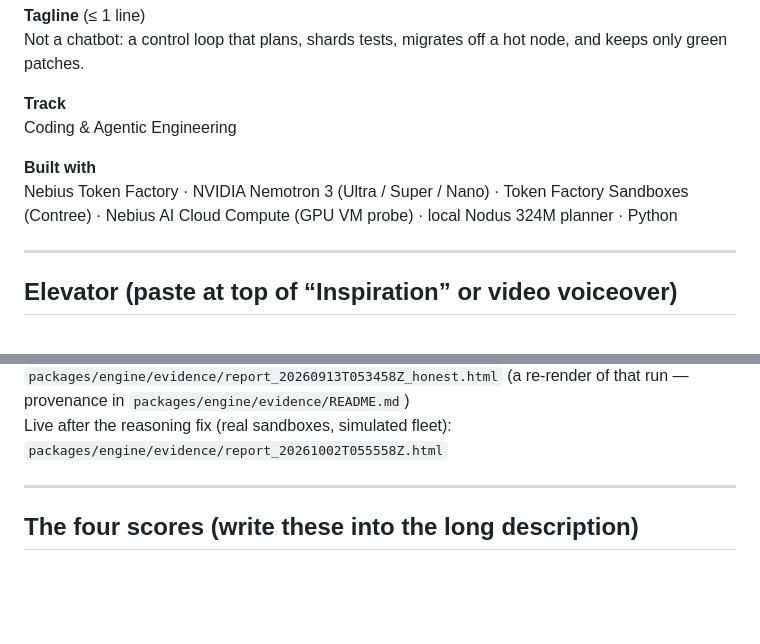
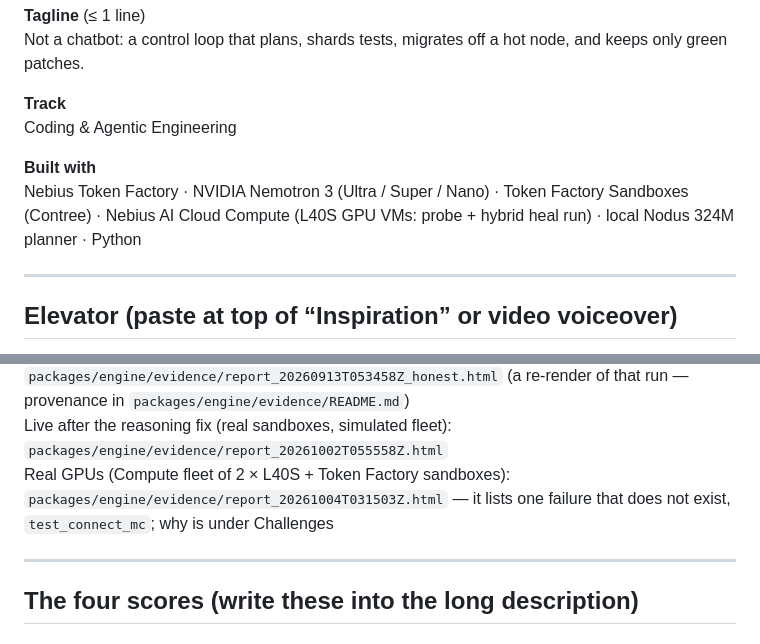
Before and after one commit to Rua987/nodus-gpu-engine, a Markdown page: docs/DEVPOST_NEBIUS.md, 2 parts joined by grey strips. Drawn GitHub-style; blank space fills up the shorter version.

```diff
--- a/docs/DEVPOST_NEBIUS.md
+++ b/docs/DEVPOST_NEBIUS.md
@@ -22,7 +22,7 @@ Not a chatbot: a control loop that plans, shards tests, migrates off a hot node,
 Coding & Agentic Engineering
 
 **Built with**
-Nebius Token Factory · NVIDIA Nemotron 3 (Ultra / Super / Nano) · Token Factory Sandboxes (Contree) · Nebius AI Cloud Compute (GPU VM probe) · local Nodus 324M planner · Python
+Nebius Token Factory · NVIDIA Nemotron 3 (Ultra / Super / Nano) · Token Factory Sandboxes (Contree) · Nebius AI Cloud Compute (L40S GPU VMs: probe + hybrid heal run) · local Nodus 324M planner · Python
 
 ---
 
@@ -62,6 +62,8 @@ Oral script: `packages/engine/docs/JUDGE_DRY_RUN.md`
 Mock film (2/3 + migrate): `packages/engine/evidence/report_20261003T233405Z.html`
 Live Nebius proof (Contree + Super 0/3): `packages/engine/evidence/report_20260913T053458Z_honest.html` (a re-render of that run — provenance in `packages/engine/evidence/README.md`)
 Live after the reasoning fix (real sandboxes, simulated fleet): `packages/engine/evidence/report_20261002T055558Z.html`
+Real GPUs (Compute fleet of 2 × L40S + Token Factory sandboxes): `packages/engine/evidence/report_20261004T031503Z.html`
+— it lists one failure that does not exist, `test_connect_mc`; why is under Challenges
 
 ---
 
```
Also changed, not shown: other parts of docs/DEVPOST_NEBIUS.md (+7 -4 lines), 1 other file.
